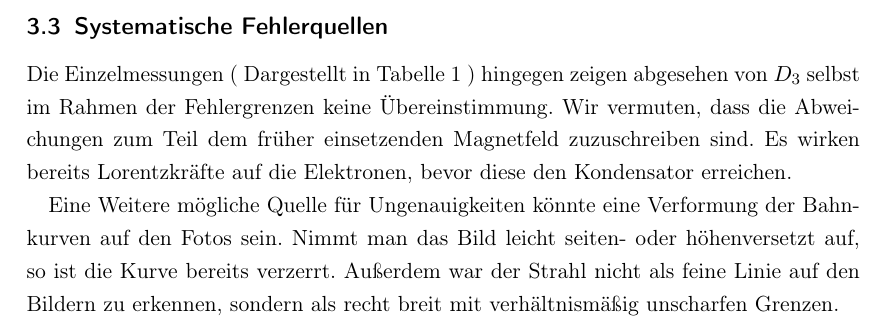
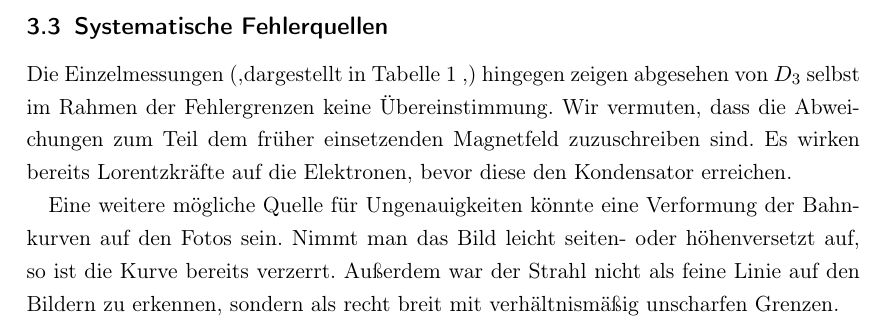
Before and after one commit to NilsHaldenwang/PhyLab, a LaTeX document (V04_Fadenstrahlrohr/Fadenstrahlrohr.tex): part of page 9 of 9, cut so that both start at the same text. Compiled offline with pdfLaTeX; the source files are stored in an older character set and shown here as Unicode.

Commit message:
n bissl korr.

```diff
--- a/V04_Fadenstrahlrohr/Fadenstrahlrohr.tex
+++ b/V04_Fadenstrahlrohr/Fadenstrahlrohr.tex
@@ -296,14 +296,14 @@ Fehlergrenzen mit dem Literaturwert.
 \subsection{Systematische Fehlerquellen}
 \label{sec:syst-fehl}
 
-Die Einzelmessungen ( Dargestellt in Tabelle \ref{tab:Messergebnisse}
-) hingegen zeigen abgesehen von $D_3$ selbst im Rahmen der
+Die Einzelmessungen (,dargestellt in Tabelle \ref{tab:Messergebnisse}
+,) hingegen zeigen abgesehen von $D_3$ selbst im Rahmen der
 Fehlergrenzen keine Übereinstimmung. Wir vermuten, dass die
 Abweichungen zum Teil dem früher einsetzenden Magnetfeld zuzuschreiben
 sind. Es wirken bereits Lorentzkräfte auf die Elektronen, bevor diese
 den Kondensator erreichen.
 
-Eine Weitere mögliche Quelle für Ungenauigkeiten könnte eine
+Eine weitere mögliche Quelle für Ungenauigkeiten könnte eine
 Verformung der Bahnkurven auf den Fotos sein. Nimmt man das Bild
 leicht seiten- oder höhenversetzt auf, so ist die Kurve bereits
 verzerrt. Außerdem war der Strahl nicht als feine Linie auf den
```
